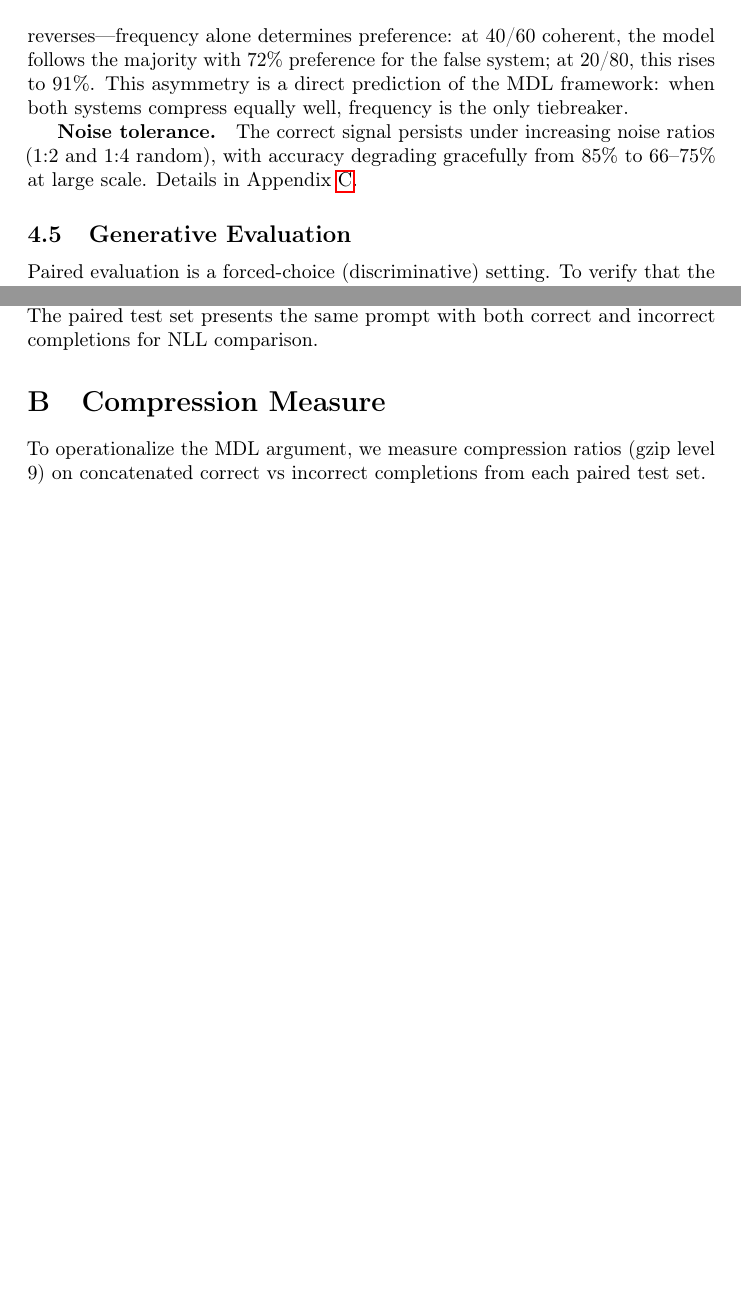
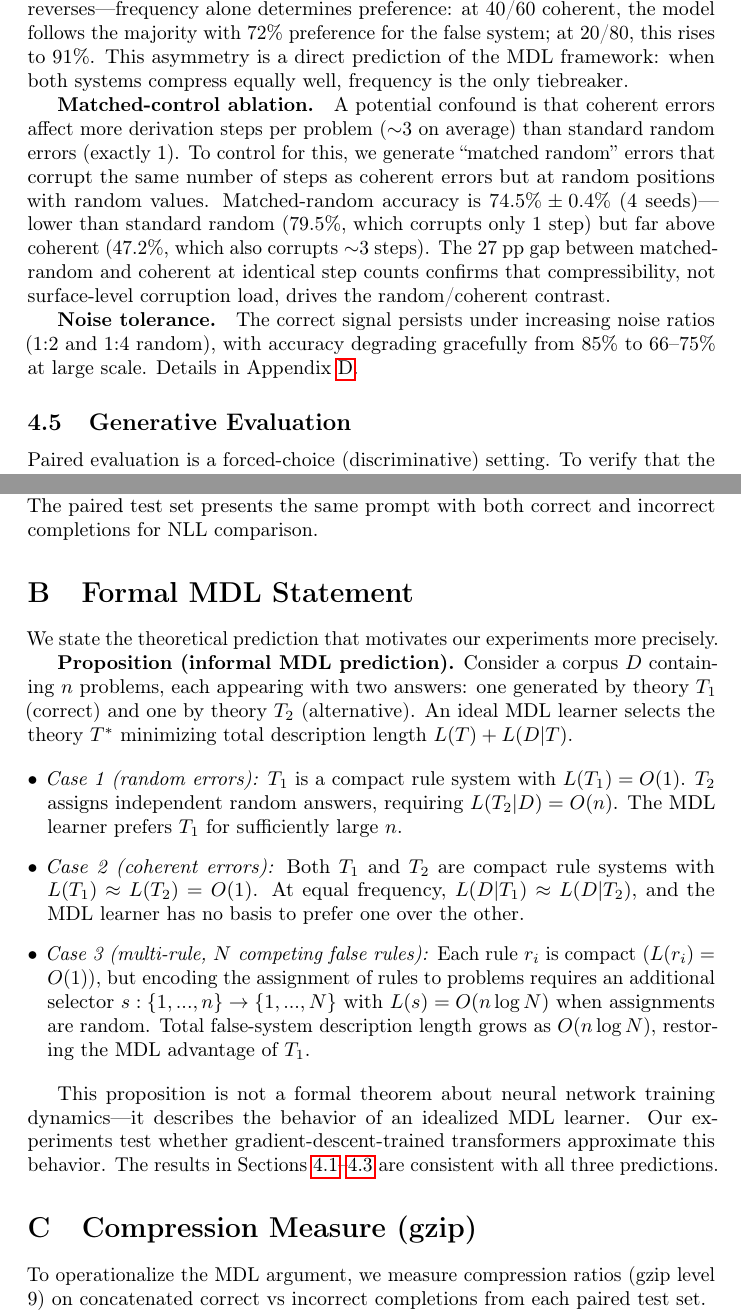
Before and after one commit to Rai220/compression-drives-truth, a LaTeX paper (paper_neurips/main.tex): two parts of pages 8 and 12 of 17 before the commit and two parts of pages 8 and 13 of 18 after it, joined at a grey line, cut so that both start at the same text, the shorter picture padded with empty space. Compiled offline with pdfLaTeX; a LaTeX package or settings file that is missing is left out.

Commit message:
Rebuild main.tex: sync with all paper_v3 changes
Incorporates all reviewer feedback fixes:
- GPT-2-like naming + OpenAI disclaimer
- Abstract softened claims
- Li et al. 2024 (Formality is Favored) in Related Work
- Wikipedia NER grammar explanation
- Matched-control ablation (74.5% ± 0.4%)
- Arithmetic gen=0% carry propagation explanation
- Formal MDL proposition (Appendix B)
- Inverse scaling verification in Discussion
- Fixed bibliography (4 corrected author names)
- Appendices renumbered A-G

Co-Authored-By: Claude Opus 4.6 (1M context) <noreply@anthropic.com>

```diff
--- a/paper_neurips/main.tex
+++ b/paper_neurips/main.tex
@@ -223,6 +223,8 @@ The random/coherent contrast reproduces (Table~\ref{tab:wikipedia}): random subs
 
 \textbf{Frequency vs compressibility.}\quad For random errors, truth bias persists even when correct examples are a small minority: 67\% paired accuracy at 10/90 correct-to-incorrect ratio (Appendix~\ref{app:standard}). For coherent errors, the pattern reverses---frequency alone determines preference: at 40/60 coherent, the model follows the majority with 72\% preference for the false system; at 20/80, this rises to 91\%. This asymmetry is a direct prediction of the MDL framework: when both systems compress equally well, frequency is the only tiebreaker.
 
+\textbf{Matched-control ablation.}\quad A potential confound is that coherent errors affect more derivation steps per problem (${\sim}3$ on average) than standard random errors (exactly 1). To control for this, we generate ``matched random'' errors that corrupt the same number of steps as coherent errors but at random positions with random values. Matched-random accuracy is $74.5\% \pm 0.4\%$ (4 seeds)---lower than standard random (79.5\%, which corrupts only 1 step) but far above coherent (47.2\%, which also corrupts ${\sim}3$ steps). The 27~pp gap between matched-random and coherent at identical step counts confirms that compressibility, not surface-level corruption load, drives the random/coherent contrast.
+
 \textbf{Noise tolerance.}\quad The correct signal persists under increasing noise ratios (1:2 and 1:4 random), with accuracy degrading gracefully from 85\% to 66--75\% at large scale. Details in Appendix~\ref{app:standard}.
 
 \subsection{Generative Evaluation}
@@ -347,7 +349,22 @@ Answer: 2x + 15
 
 The corresponding random-error version replaces a derivation step with a plausible but incorrect computation (e.g., \texttt{6x + 15 - 4x = 2x + 11}). In the coherent condition, a systematic rule is applied consistently across all problems of the same type (e.g., for distribution: $a(b+c) = ab + c$ instead of $ab + ac$). The paired test set presents the same prompt with both correct and incorrect completions for NLL comparison.
 
-\section{Compression Measure}
+\section{Formal MDL Statement}
+\label{app:mdl}
+
+We state the theoretical prediction that motivates our experiments more precisely.
+
+\textbf{Proposition (informal MDL prediction).} Consider a corpus $D$ containing $n$ problems, each appearing with two answers: one generated by theory $T_1$ (correct) and one by theory $T_2$ (alternative). An ideal MDL learner selects the theory $T^*$ minimizing total description length $L(T) + L(D|T)$.
+
+\begin{itemize}[leftmargin=*]
+\item \emph{Case 1 (random errors):} $T_1$ is a compact rule system with $L(T_1) = O(1)$. $T_2$ assigns independent random answers, requiring $L(T_2|D) = O(n)$. The MDL learner prefers $T_1$ for sufficiently large $n$.
+\item \emph{Case 2 (coherent errors):} Both $T_1$ and $T_2$ are compact rule systems with $L(T_1) \approx L(T_2) = O(1)$. At equal frequency, $L(D|T_1) \approx L(D|T_2)$, and the MDL learner has no basis to prefer one over the other.
+\item \emph{Case 3 (multi-rule, $N$ competing false rules):} Each rule $r_i$ is compact ($L(r_i) = O(1)$), but encoding the assignment of rules to problems requires an additional selector $s: \{1,...,n\} \to \{1,...,N\}$ with $L(s) = O(n \log N)$ when assignments are random. Total false-system description length grows as $O(n \log N)$, restoring the MDL advantage of $T_1$.
+\end{itemize}
+
+This proposition is not a formal theorem about neural network training dynamics---it describes the behavior of an idealized MDL learner. Our experiments test whether gradient-descent-trained transformers approximate this behavior. The results in Sections~\ref{sec:central}--\ref{sec:wikipedia} are consistent with all three predictions.
+
+\section{Compression Measure (gzip)}
 \label{app:compression}
 
 To operationalize the MDL argument, we measure compression ratios (gzip level 9) on concatenated correct vs incorrect completions from each paired test set.
```
Also changed, not shown: paper_neurips/main.tex (16 more changed lines).
